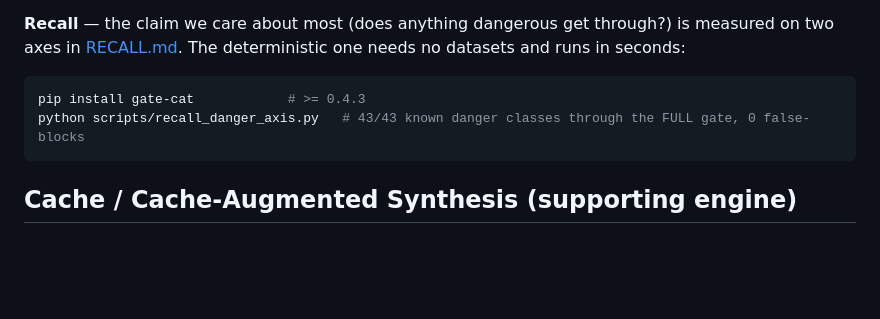
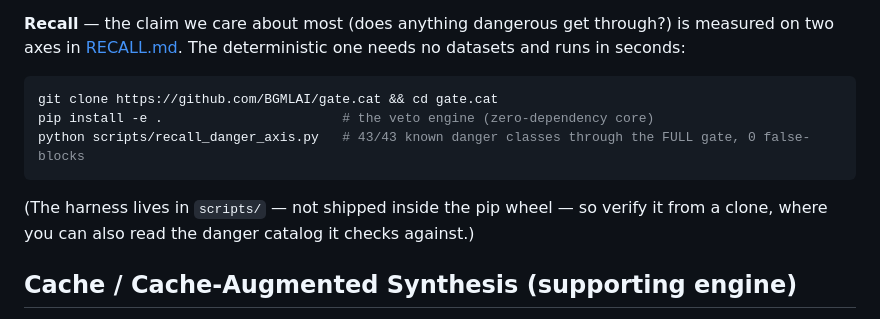
Before and after one commit to BGMLAI/gate.cat, a Markdown page: README.md, the part around the change. Rendered like a GitHub page; blank space fills up the shorter version.

Commit message:
docs(readme): fix 'Verify the numbers' repro — needs a clone, not just pip
The section told a skeptic to 'pip install gate-cat && python scripts/
recall_danger_axis.py', but scripts/ is not shipped in the wheel/sdist and the
harness imports a sibling (corpus_recall) — so a pip-only user hit 'No such
file' at the exact moment they tried to call BS on the headline recall number.
Changed to a clone-based repro (git clone && pip install -e . && run), which
also lets them read the danger catalog before running it. Verified end-to-end
from a fresh clone: 43/43 neutralized, 0 false-blocks.

Co-Authored-By: Claude Fable 5 <noreply@anthropic.com>

````diff
--- a/README.md
+++ b/README.md
@@ -163,9 +163,13 @@ is measured on two axes in [RECALL.md](RECALL.md). The deterministic one needs n
 datasets and runs in seconds:
 
 ```bash
-pip install gate-cat            # >= 0.4.3
+git clone https://github.com/BGMLAI/gate.cat && cd gate.cat
+pip install -e .                       # the veto engine (zero-dependency core)
 python scripts/recall_danger_axis.py   # 43/43 known danger classes through the FULL gate, 0 false-blocks
 ```
+
+(The harness lives in `scripts/` — not shipped inside the pip wheel — so verify
+it from a clone, where you can also read the danger catalog it checks against.)
 
 ## Cache / Cache-Augmented Synthesis (supporting engine)
 
````
